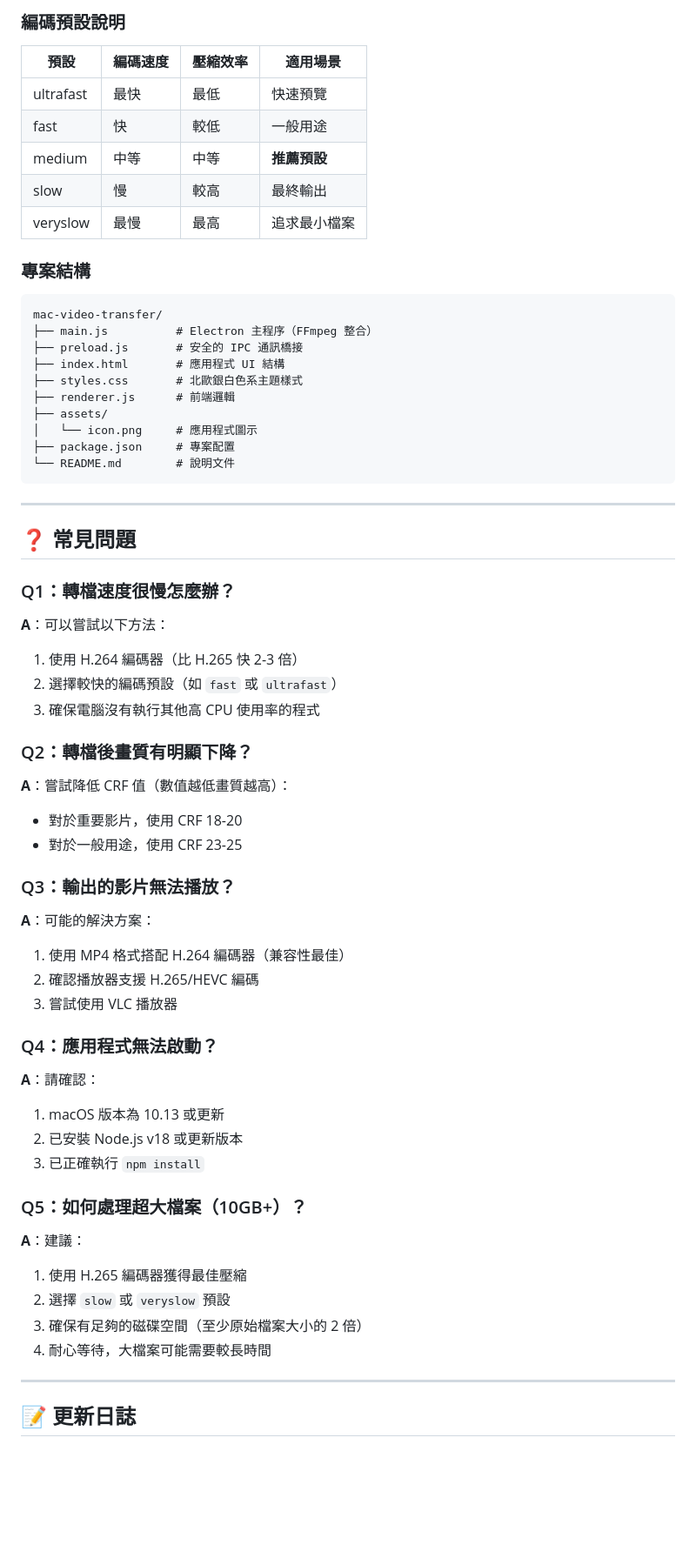
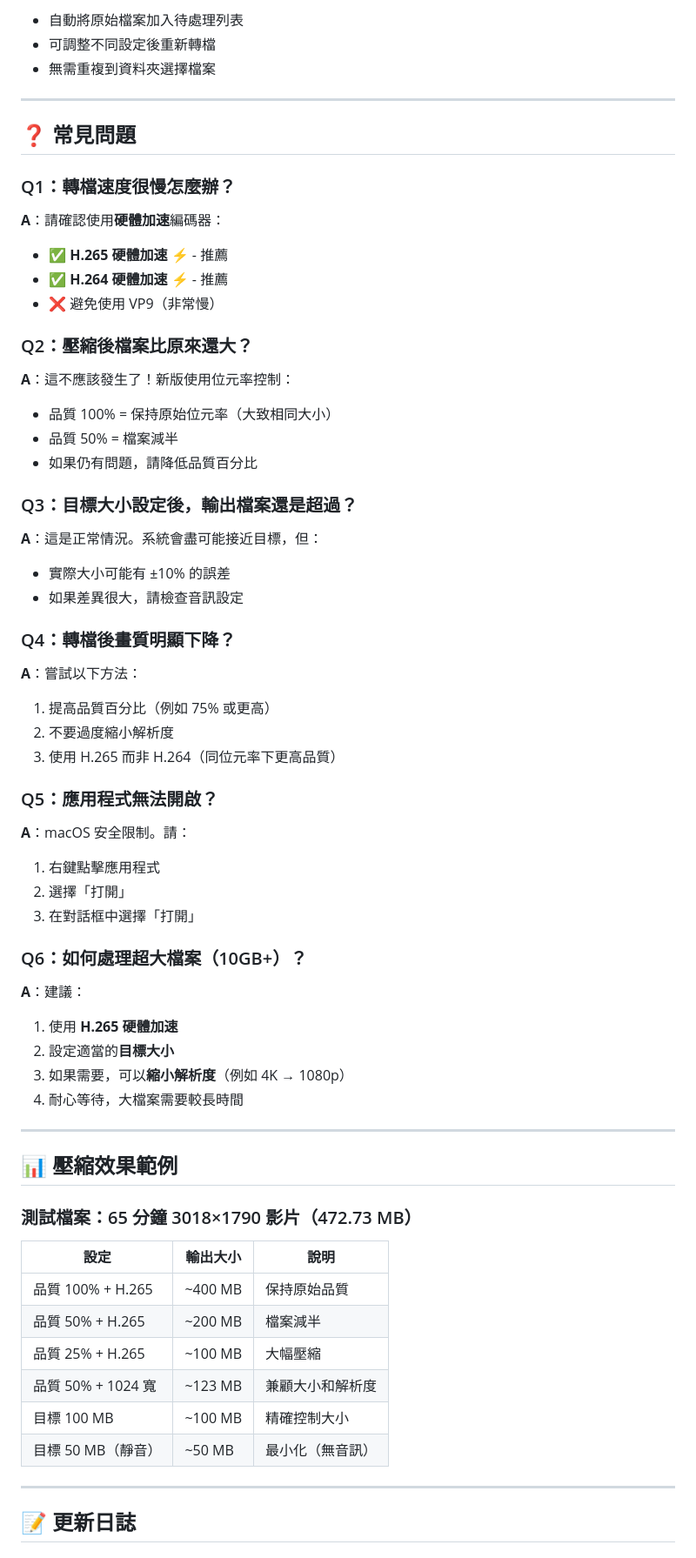
Before and after one commit to miku4ocean/mac-video-transfer, a Markdown page: README.md, the part around one of its changes. Shown at 87% size. GitHub-like rendering; blank space fills up the shorter version.

````diff
--- a/README.md
+++ b/README.md
@@ -229,27 +176,6 @@ CRF 是一種品質控制方式，它會根據影片內容自動調整位元率
-### 編碼預設說明
-
-| 預設 | 編碼速度 | 壓縮效率 | 適用場景 |
-|------|----------|----------|----------|
-| ultrafast | 最快 | 最低 | 快速預覽 |
-| fast | 快 | 較低 | 一般用途 |
-| medium | 中等 | 中等 | **推薦預設** |
-| slow | 慢 | 較高 | 最終輸出 |
-| veryslow | 最慢 | 最高 | 追求最小檔案 |
-
-### 專案結構
-
-```
-mac-video-transfer/
-├── main.js          # Electron 主程序（FFmpeg 整合）
-├── preload.js       # 安全的 IPC 通訊橋接
-├── index.html       # 應用程式 UI 結構
-├── styles.css       # 北歐銀白色系主題樣式
-├── renderer.js      # 前端邏輯
-├── assets/
-│   └── icon.png     # 應用程式圖示
-├── package.json     # 專案配置
-└── README.md        # 說明文件
-```
+- 自動將原始檔案加入待處理列表
+- 可調整不同設定後重新轉檔
+- 無需重複到資料夾選擇檔案
 
 ---
 
@@ -257,38 +183,60 @@ mac-video-transfer/
 
 ### Q1：轉檔速度很慢怎麼辦？
 
-**A**：可以嘗試以下方法：
-1. 使用 H.264 編碼器（比 H.265 快 2-3 倍）
-2. 選擇較快的編碼預設（如 `fast` 或 `ultrafast`）
-3. 確保電腦沒有執行其他高 CPU 使用率的程式
+**A**：請確認使用**硬體加速**編碼器：
+- ✅ **H.265 硬體加速 ⚡** - 推薦
+- ✅ **H.264 硬體加速 ⚡** - 推薦
+- ❌ 避免使用 VP9（非常慢）
 
-### Q2：轉檔後畫質有明顯下降？
+### Q2：壓縮後檔案比原來還大？
 
-**A**：嘗試降低 CRF 值（數值越低畫質越高）：
-- 對於重要影片，使用 CRF 18-20
-- 對於一般用途，使用 CRF 23-25
+**A**：這不應該發生了！新版使用位元率控制：
+- 品質 100% = 保持原始位元率（大致相同大小）
+- 品質 50% = 檔案減半
+- 如果仍有問題，請降低品質百分比
 
-### Q3：輸出的影片無法播放？
+### Q3：目標大小設定後，輸出檔案還是超過？
 
-**A**：可能的解決方案：
-1. 使用 MP4 格式搭配 H.264 編碼器（兼容性最佳）
-2. 確認播放器支援 H.265/HEVC 編碼
-3. 嘗試使用 VLC 播放器
+**A**：這是正常情況。系統會盡可能接近目標，但：
+- 實際大小可能有 ±10% 的誤差
+- 如果差異很大，請檢查音訊設定
 
-### Q4：應用程式無法啟動？
+### Q4：轉檔後畫質明顯下降？
 
-**A**：請確認：
-1. macOS 版本為 10.13 或更新
-2. 已安裝 Node.js v18 或更新版本
-3. 已正確執行 `npm install`
+**A**：嘗試以下方法：
+1. 提高品質百分比（例如 75% 或更高）
+2. 不要過度縮小解析度
+3. 使用 H.265 而非 H.264（同位元率下更高品質）
 
-### Q5：如何處理超大檔案（10GB+）？
+### Q5：應用程式無法開啟？
+
+**A**：macOS 安全限制。請：
+1. 右鍵點擊應用程式
+2. 選擇「打開」
+3. 在對話框中選擇「打開」
+
+### Q6：如何處理超大檔案（10GB+）？
 
 **A**：建議：
-1. 使用 H.265 編碼器獲得最佳壓縮
-2. 選擇 `slow` 或 `veryslow` 預設
-3. 確保有足夠的磁碟空間（至少原始檔案大小的 2 倍）
-4. 耐心等待，大檔案可能需要較長時間
+1. 使用 **H.265 硬體加速**
+2. 設定適當的**目標大小**
+3. 如果需要，可以**縮小解析度**（例如 4K → 1080p）
+4. 耐心等待，大檔案需要較長時間
+
+---
+
+## 📊 壓縮效果範例
+
+### 測試檔案：65 分鐘 3018×1790 影片（472.73 MB）
+
+| 設定 | 輸出大小 | 說明 |
+|------|----------|------|
+| 品質 100% + H.265 | ~400 MB | 保持原始品質 |
+| 品質 50% + H.265 | ~200 MB | 檔案減半 |
+| 品質 25% + H.265 | ~100 MB | 大幅壓縮 |
+| 品質 50% + 1024 寬 | ~123 MB | 兼顧大小和解析度 |
+| 目標 100 MB | ~100 MB | 精確控制大小 |
+| 目標 50 MB（靜音） | ~50 MB | 最小化（無音訊） |
 
 ---
 
````
Also changed, not shown: other parts of README.md (+148 -160 lines).
